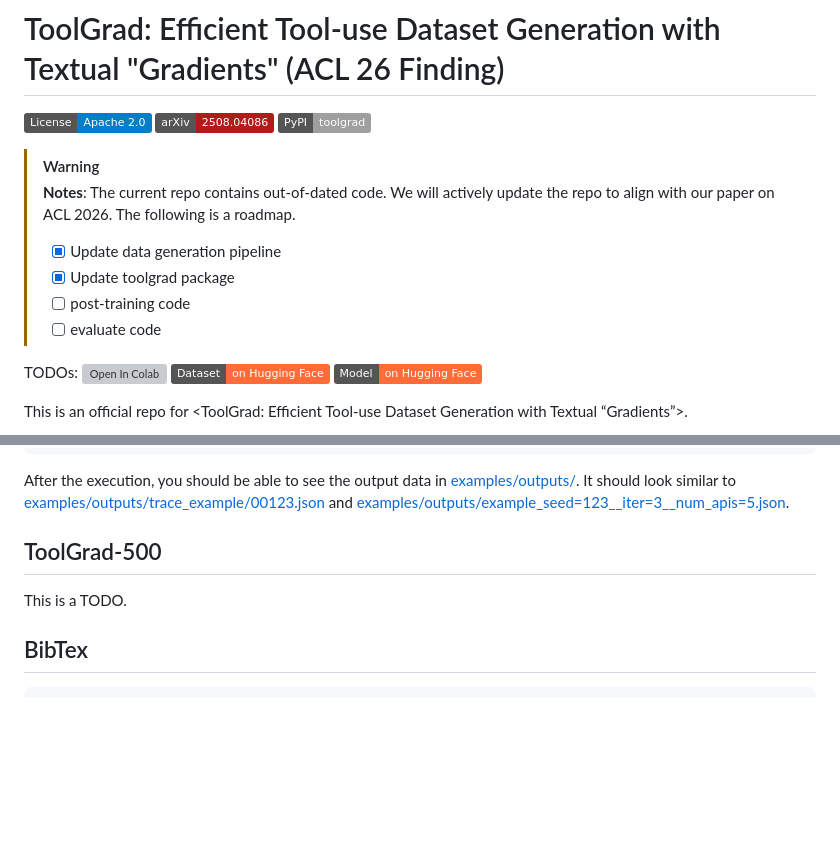
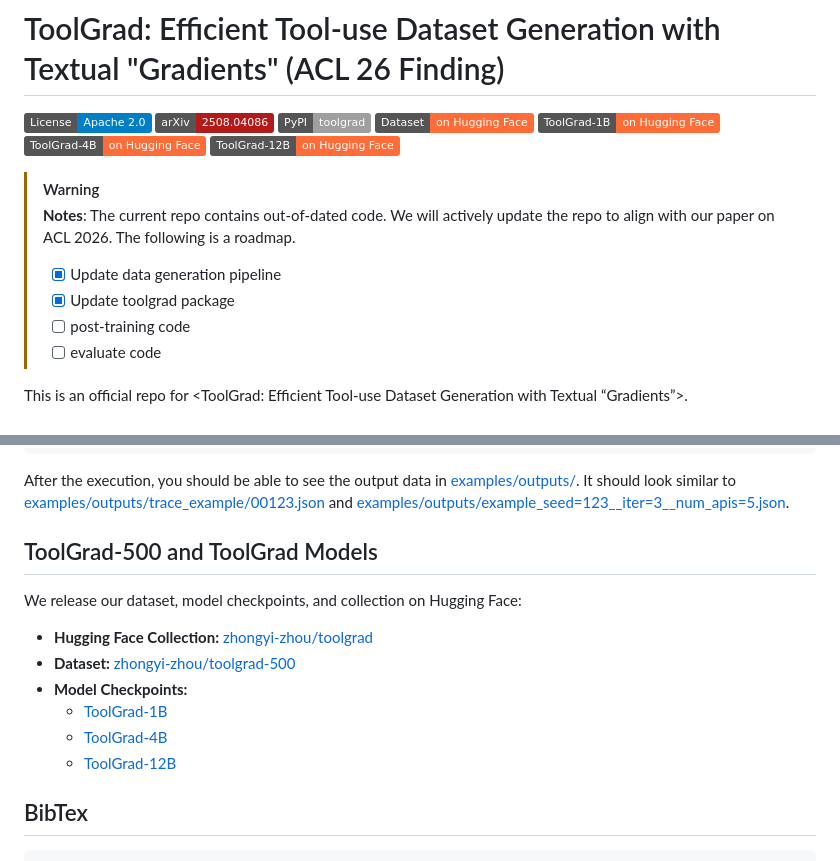
Before and after one commit to zhongyi-zhou/toolgrad, a Markdown page: README.md, 2 parts joined by grey strips. Rendered like a GitHub page; badges without logos; blank space fills up the shorter version; grey boxes are pictures that could not be loaded.

Commit message:
update hf model and dataset URLs.

````diff
--- a/README.md
+++ b/README.md
@@ -3,6 +3,10 @@
 [![GitHub license](https://img.shields.io/badge/License-Apache_2.0-blue.svg)][#license]
 [![Arxiv](https://img.shields.io/badge/arXiv-2508.04086-B31B1B.svg)][#arxiv-paper]
 [![PyPI](https://img.shields.io/static/v1?label=PyPI&message=toolgrad&color=lightgrey)][#pypi-package]
+[![Dataset on HF](https://img.shields.io/badge/Dataset-on%20Hugging%20Face-FF6C37?logo=HuggingFace)][#dataset-hf]
+[![ToolGrad-1B on HF](https://img.shields.io/badge/ToolGrad--1B-on%20Hugging%20Face-FF6C37?logo=HuggingFace)][#model-1b-hf]
+[![ToolGrad-4B on HF](https://img.shields.io/badge/ToolGrad--4B-on%20Hugging%20Face-FF6C37?logo=HuggingFace)][#model-4b-hf]
+[![ToolGrad-12B on HF](https://img.shields.io/badge/ToolGrad--12B-on%20Hugging%20Face-FF6C37?logo=HuggingFace)][#model-12b-hf]
 <!-- Replace the PyPI badge with ToolGrad later -->
 
 > [!WARNING]
@@ -13,13 +17,6 @@
 > - [ ] post-training code
 > - [ ] evaluate code
 
-
-TODOs:
-[![Open In Colab](https://colab.research.google.com/assets/colab-badge.svg)](#colab)
-[![Dataset on HF](https://img.shields.io/badge/Dataset-on%20Hugging%20Face-FF6C37?logo=HuggingFace)][#dataset-hf]
-[![Model on HF](https://img.shields.io/badge/Model-on%20Hugging%20Face-FF6C37?logo=HuggingFace)][#model-hf]
-
-
 <!-- Replace the PyPI link with ToolGrad later -->
 [#pypi-package]: https://pypi.org/project/toolgrad
 [#license]: LICENSE
@@ -102,8 +101,16 @@ INFO:root:      Input: {'path': '.'}
 
 After the execution, you should be able to see the output data in [examples/outputs/](examples/outputs/). It should look similar to [examples/outputs/trace_example/00123.json](examples/outputs/trace_example/00123.json) and [examples/outputs/example_seed=123__iter=3__num_apis=5.json](examples/outputs/example_seed=123__iter=3__num_apis=5.json).
 
-## ToolGrad-500
-This is a TODO.
+## ToolGrad-500 and ToolGrad Models
+We release our dataset, model checkpoints, and collection on Hugging Face:
+- **Hugging Face Collection:** [zhongyi-zhou/toolgrad](https://huggingface.co/collections/zhongyi-zhou/toolgrad)
+- **Dataset:** [zhongyi-zhou/toolgrad-500](https://huggingface.co/datasets/zhongyi-zhou/toolgrad-500)
+- **Model Checkpoints:**
+  - [ToolGrad-1B](https://huggingface.co/zhongyi-zhou/toolgrad-1b)
+  - [ToolGrad-4B](https://huggingface.co/zhongyi-zhou/toolgrad-4b)
+  - [ToolGrad-12B](https://huggingface.co/zhongyi-zhou/toolgrad-12b)
+
+
 
 ## BibTex
 ```bibtex
````
Also changed, not shown: other parts of README.md (+4 -2 lines).
